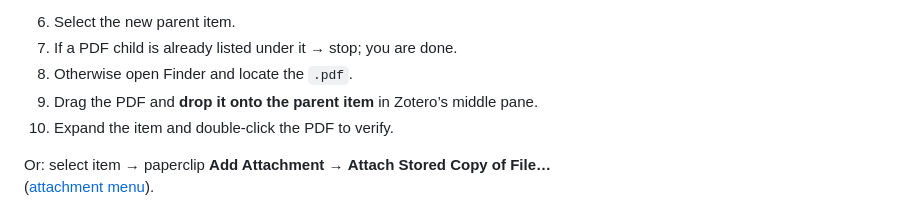
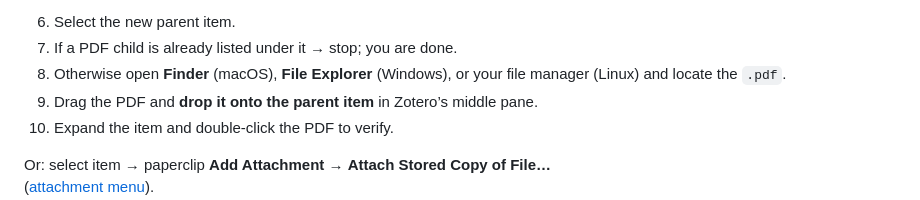
Before and after one commit to jensabrahamsson/pdf2zotero, a Markdown page: README.md, the part around the change. Drawn GitHub-style.

Commit message:
fix: address review feedback for Windows documentation

```diff
--- a/README.md
+++ b/README.md
@@ -255,7 +255,7 @@ The `.bib` import creates the **parent item**. The **PDF** is a separate file at
 
 6. Select the new parent item.
 7. If a PDF child is already listed under it → stop; you are done.
-8. Otherwise open Finder and locate the `.pdf`.
+8. Otherwise open **Finder** (macOS), **File Explorer** (Windows), or your file manager (Linux) and locate the `.pdf`.
 9. Drag the PDF and **drop it onto the parent item** in Zotero’s middle pane.
 10. Expand the item and double-click the PDF to verify.
 
```
Also changed, not shown: PREREQUISITES.md (+24 -19 lines).
